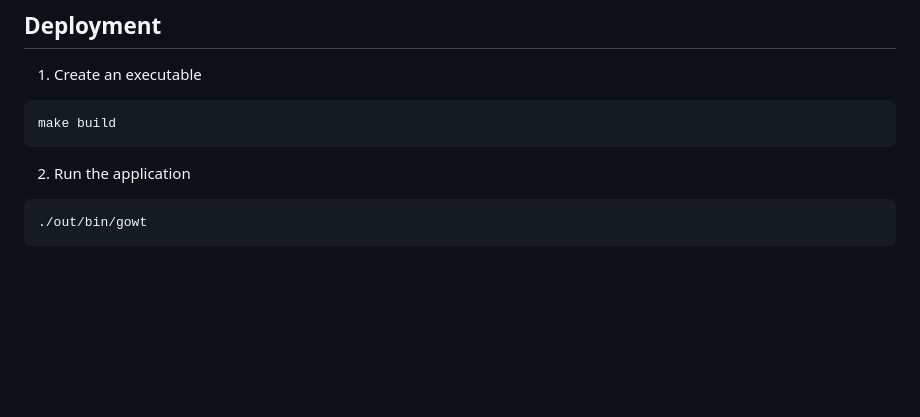
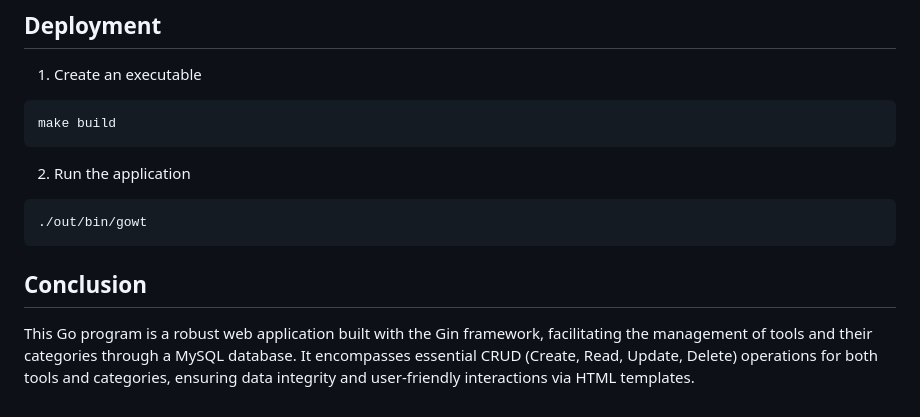
Before and after one commit to samuelarthurr/PBKK_GO_WEBTOOLS, a Markdown page: README.md, the part around the change. GitHub-like rendering; blank space fills up the shorter version.

````diff
--- a/README.md
+++ b/README.md
@@ -239,3 +239,7 @@ make build
 ```
 ./out/bin/gowt
 ```
+
+## Conclusion
+
+This Go program is a robust web application built with the Gin framework, facilitating the management of tools and their categories through a MySQL database. It encompasses essential CRUD (Create, Read, Update, Delete) operations for both tools and categories, ensuring data integrity and user-friendly interactions via HTML templates.
````
